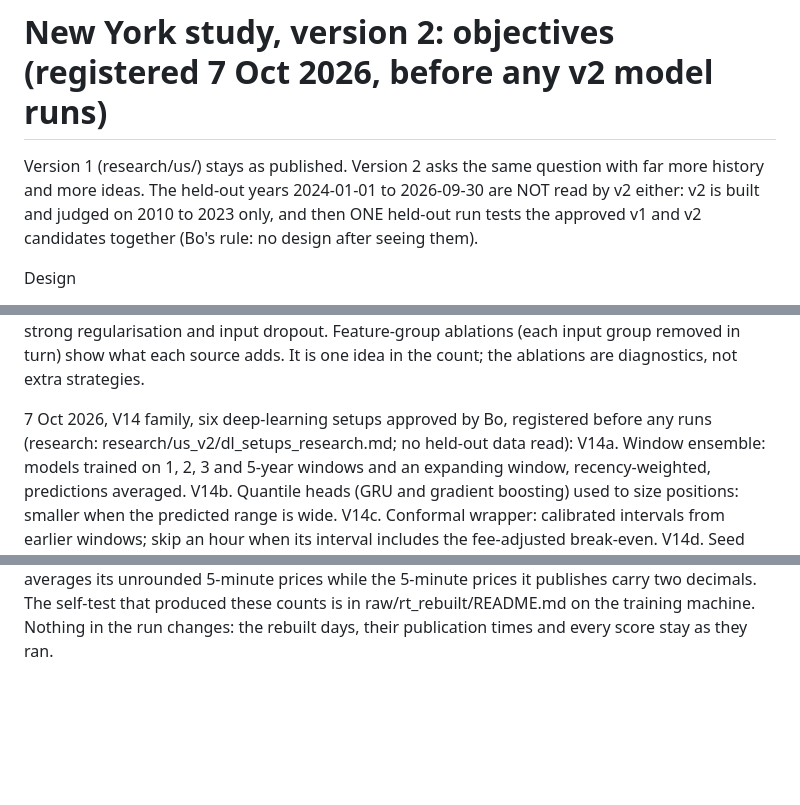
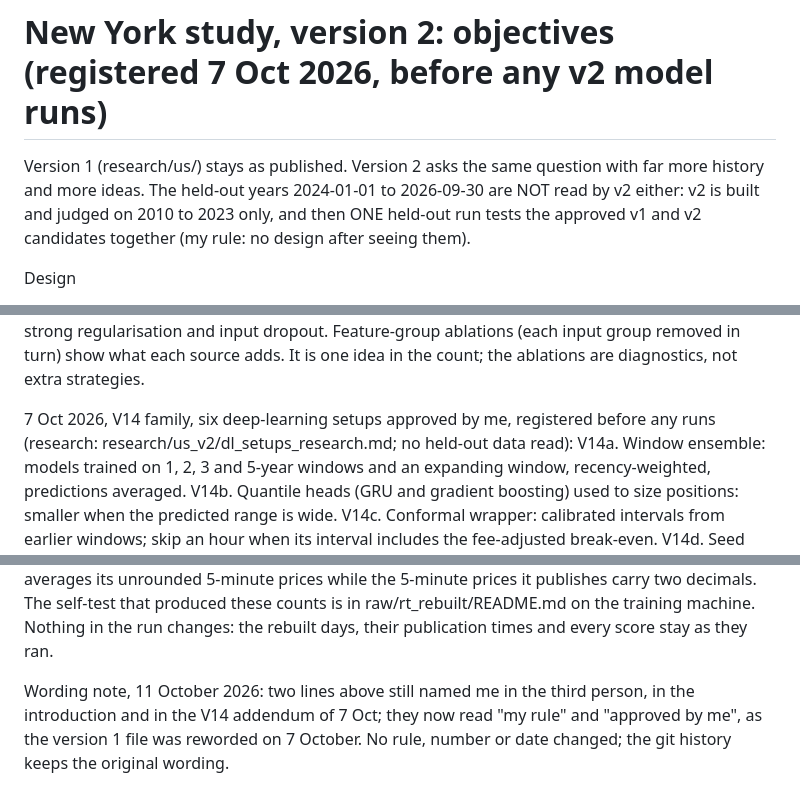
Before and after one commit to bolgacg/tavle, a Markdown page: research/us_v2/OBJECTIVES.md, 3 parts joined by grey strips. Drawn GitHub-style; blank space fills up the shorter version.

Commit message:
us study v2: wording note, two lines of the objectives in my own voice

```diff
--- a/research/us_v2/OBJECTIVES.md
+++ b/research/us_v2/OBJECTIVES.md
@@ -2,7 +2,7 @@
 
 Version 1 (research/us/) stays as published. Version 2 asks the same question with far more history and more ideas.
 The held-out years 2024-01-01 to 2026-09-30 are NOT read by v2 either: v2 is built and judged on 2010 to 2023 only,
-and then ONE held-out run tests the approved v1 and v2 candidates together (Bo's rule: no design after seeing them).
+and then ONE held-out run tests the approved v1 and v2 candidates together (my rule: no design after seeing them).
 
 Design
 - Rolling windows: train on the previous 3 years, test on the next quarter, roll quarterly, scored from 2013 to 2023
@@ -32,7 +32,7 @@ Design
 7 Oct 2026, V13, registered before it runs (no held-out data read):
 V13. All-inputs deep model: one deep network fed every input public by 05:00 on D (zone and generator-point prices and their energy, congestion and loss parts, border prices, the operator's load forecasts, outage counts, archived weather forecasts where they exist, calendar), trained in the same rolling windows, predicting each zone's next-day gap; positions as in C and A. A fixed menu of at most three architectures (recurrent, temporal convolution, small attention), chosen on earlier windows only; strong regularisation and input dropout. Feature-group ablations (each input group removed in turn) show what each source adds. It is one idea in the count; the ablations are diagnostics, not extra strategies.
 
-7 Oct 2026, V14 family, six deep-learning setups approved by Bo, registered before any runs (research: research/us_v2/dl_setups_research.md; no held-out data read):
+7 Oct 2026, V14 family, six deep-learning setups approved by me, registered before any runs (research: research/us_v2/dl_setups_research.md; no held-out data read):
 V14a. Window ensemble: models trained on 1, 2, 3 and 5-year windows and an expanding window, recency-weighted, predictions averaged.
 V14b. Quantile heads (GRU and gradient boosting) used to size positions: smaller when the predicted range is wide.
 V14c. Conformal wrapper: calibrated intervals from earlier windows; skip an hour when its interval includes the fee-adjusted break-even.
@@ -66,3 +66,5 @@ NYISO's hourly real-time zone archive lacks 1 to 18 July and 20 July 2026 (the d
 
 11 Oct 2026, a correction to the addendum of 10 Oct about the rebuilt July 2026 real-time prices:
 That addendum says the rebuilt prices match NYISO's hourly values "within 0.005 USD/MWh". That describes the unrounded averages, not the prices the builders store. After rounding to the cent, as NYISO publishes them, 3,930 of the 4,320 official July 2026 zone-hours compared (12 days with an official file, 15 zones, 24 hours) match exactly and the other 390 differ by 1 cent, because NYISO averages its unrounded 5-minute prices while the 5-minute prices it publishes carry two decimals. The self-test that produced these counts is in raw/rt_rebuilt/README.md on the training machine. Nothing in the run changes: the rebuilt days, their publication times and every score stay as they ran.
+
+Wording note, 11 October 2026: two lines above still named me in the third person, in the introduction and in the V14 addendum of 7 Oct; they now read "my rule" and "approved by me", as the version 1 file was reworded on 7 October. No rule, number or date changed; the git history keeps the original wording.
```
